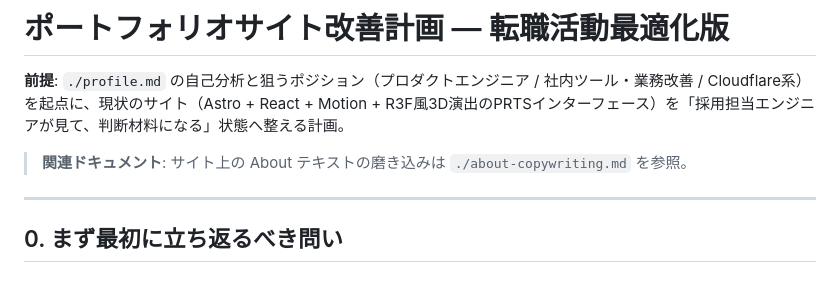
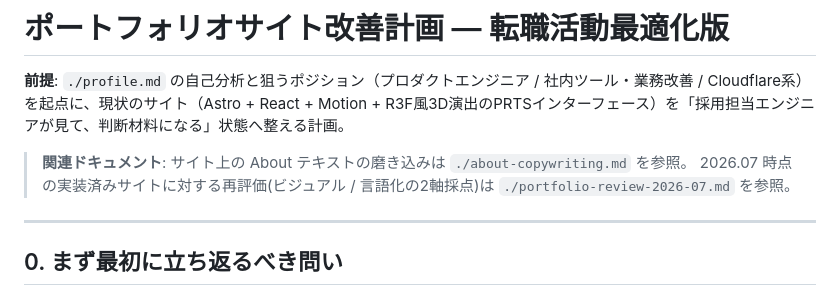
Before and after one commit to tohshima115/portfolio, a Markdown page: docs/career/site-improvement-plan.md, the part around the change. GitHub-like rendering.

Commit message:
docs(career): ポートフォリオ現状評価（2026.07時点・ビジュアル/言語化の2軸採点）を追加

```diff
--- a/docs/career/site-improvement-plan.md
+++ b/docs/career/site-improvement-plan.md
@@ -3,6 +3,7 @@
 **前提**: `./profile.md` の自己分析と狙うポジション（プロダクトエンジニア / 社内ツール・業務改善 / Cloudflare系）を起点に、現状のサイト（Astro + React + Motion + R3F風3D演出のPRTSインターフェース）を「採用担当エンジニアが見て、判断材料になる」状態へ整える計画。
 
 > **関連ドキュメント**: サイト上の About テキストの磨き込みは `./about-copywriting.md` を参照。
+> 2026.07 時点の実装済みサイトに対する再評価(ビジュアル / 言語化の2軸採点)は `./portfolio-review-2026-07.md` を参照。
 
 ---
 
```
Also changed, not shown: docs/career/portfolio-review-2026-07.md (added, +122 -0 lines).
